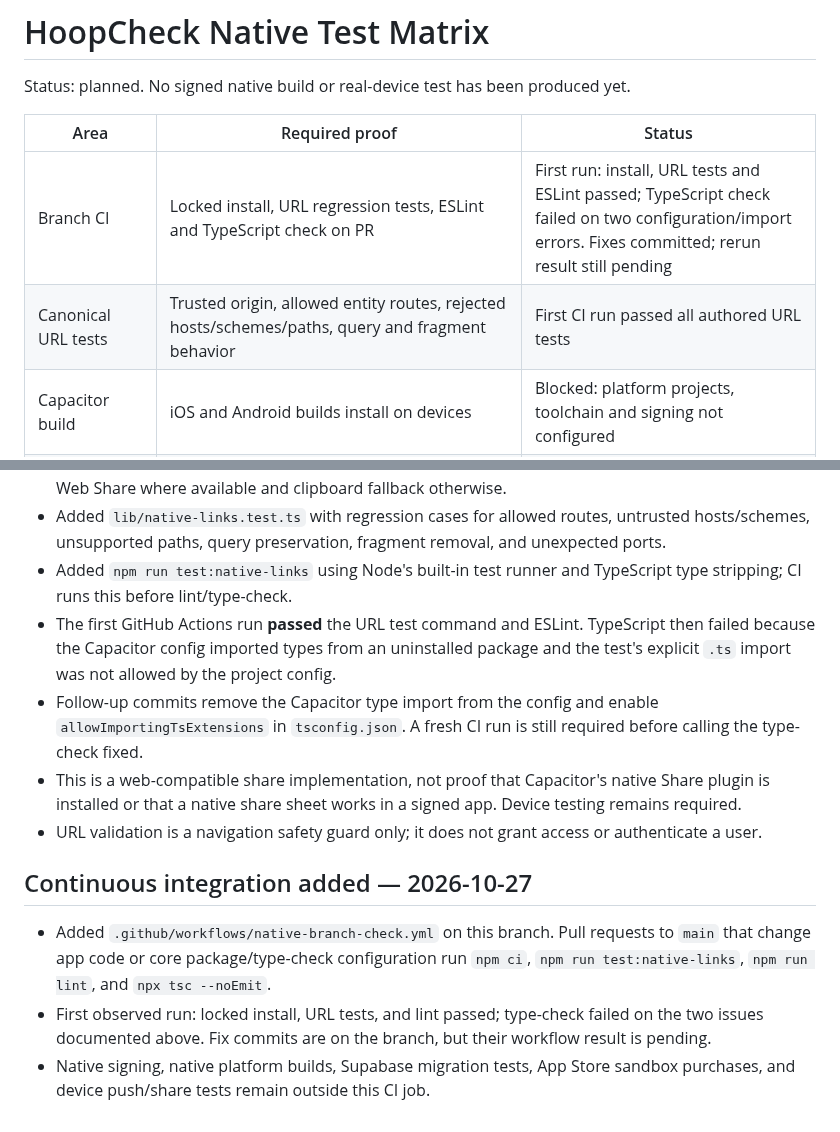
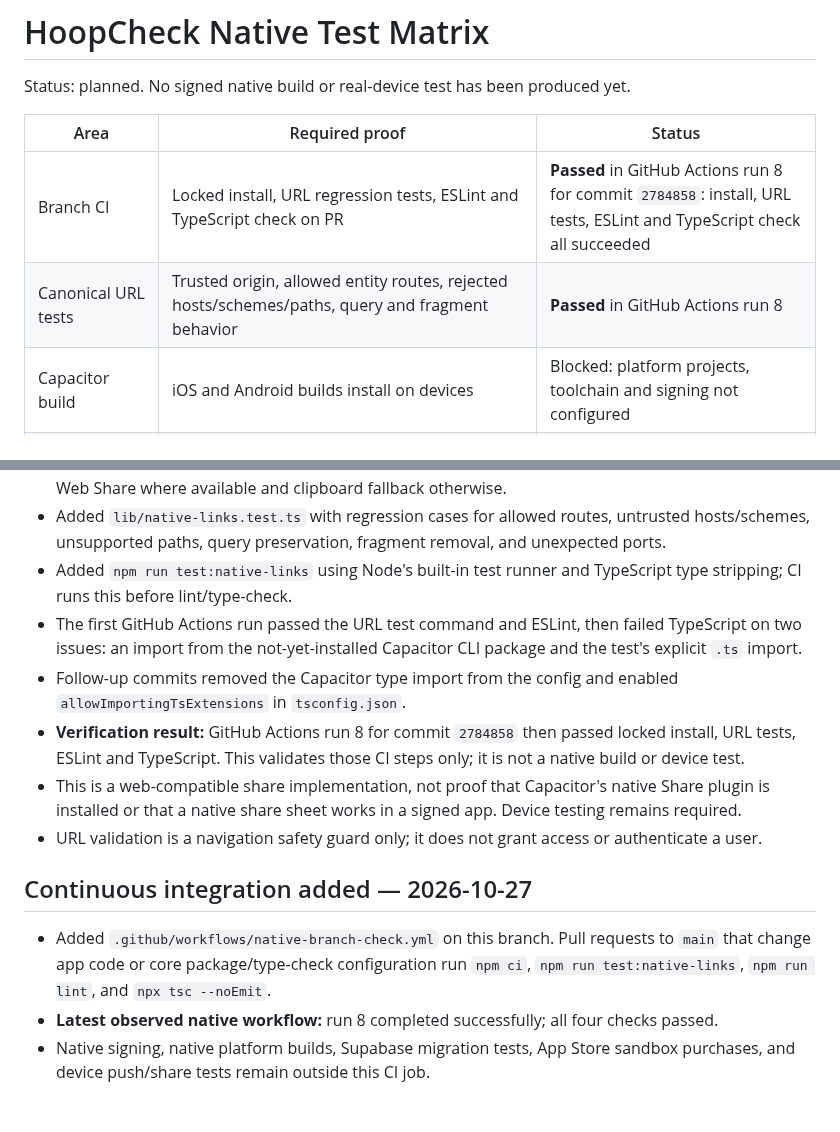
Before and after one commit to jacoriejay-afk/Hoopcheck, a Markdown page: docs/native-test-matrix.md, 2 parts joined by grey strips. GitHub-like rendering.

Commit message:
docs(native): record passing branch CI verification

```diff
--- a/docs/native-test-matrix.md
+++ b/docs/native-test-matrix.md
@@ -4,8 +4,8 @@ Status: planned. No signed native build or real-device test has been produced ye
 
 | Area | Required proof | Status |
 | --- | --- | --- |
-| Branch CI | Locked install, URL regression tests, ESLint and TypeScript check on PR | First run: install, URL tests and ESLint passed; TypeScript check failed on two configuration/import errors. Fixes committed; rerun result still pending |
-| Canonical URL tests | Trusted origin, allowed entity routes, rejected hosts/schemes/paths, query and fragment behavior | First CI run passed all authored URL tests |
+| Branch CI | Locked install, URL regression tests, ESLint and TypeScript check on PR | **Passed** in GitHub Actions run 8 for commit `2784858`: install, URL tests, ESLint and TypeScript check all succeeded |
+| Canonical URL tests | Trusted origin, allowed entity routes, rejected hosts/schemes/paths, query and fragment behavior | **Passed** in GitHub Actions run 8 |
 | Capacitor build | iOS and Android builds install on devices | Blocked: platform projects, toolchain and signing not configured |
 | Icon/splash | Existing approved HoopCheck logo exported to platform sizes | Pending source asset/export confirmation |
 | Universal Links | https://hoopcheck.online/teams/... opens same team route | Blocked: Apple Team ID and final app association |
@@ -68,13 +68,14 @@ The migration has not been applied and does not send notifications by itself.
 - Added `components/ShareEntityButton.tsx` and wired it into team and player profile actions. It uses Web Share where available and clipboard fallback otherwise.
 - Added `lib/native-links.test.ts` with regression cases for allowed routes, untrusted hosts/schemes, unsupported paths, query preservation, fragment removal, and unexpected ports.
 - Added `npm run test:native-links` using Node's built-in test runner and TypeScript type stripping; CI runs this before lint/type-check.
-- The first GitHub Actions run **passed** the URL test command and ESLint. TypeScript then failed because the Capacitor config imported types from an uninstalled package and the test's explicit `.ts` import was not allowed by the project config.
-- Follow-up commits remove the Capacitor type import from the config and enable `allowImportingTsExtensions` in `tsconfig.json`. A fresh CI run is still required before calling the type-check fixed.
+- The first GitHub Actions run passed the URL test command and ESLint, then failed TypeScript on two issues: an import from the not-yet-installed Capacitor CLI package and the test's explicit `.ts` import.
+- Follow-up commits removed the Capacitor type import from the config and enabled `allowImportingTsExtensions` in `tsconfig.json`.
+- **Verification result:** GitHub Actions run 8 for commit `2784858` then passed locked install, URL tests, ESLint and TypeScript. This validates those CI steps only; it is not a native build or device test.
 - This is a web-compatible share implementation, not proof that Capacitor's native Share plugin is installed or that a native share sheet works in a signed app. Device testing remains required.
 - URL validation is a navigation safety guard only; it does not grant access or authenticate a user.
 
 ## Continuous integration added — 2026-10-27
 
 - Added `.github/workflows/native-branch-check.yml` on this branch. Pull requests to `main` that change app code or core package/type-check configuration run `npm ci`, `npm run test:native-links`, `npm run lint`, and `npx tsc --noEmit`.
-- First observed run: locked install, URL tests, and lint passed; type-check failed on the two issues documented above. Fix commits are on the branch, but their workflow result is pending.
+- **Latest observed native workflow:** run 8 completed successfully; all four checks passed.
 - Native signing, native platform builds, Supabase migration tests, App Store sandbox purchases, and device push/share tests remain outside this CI job.
```
